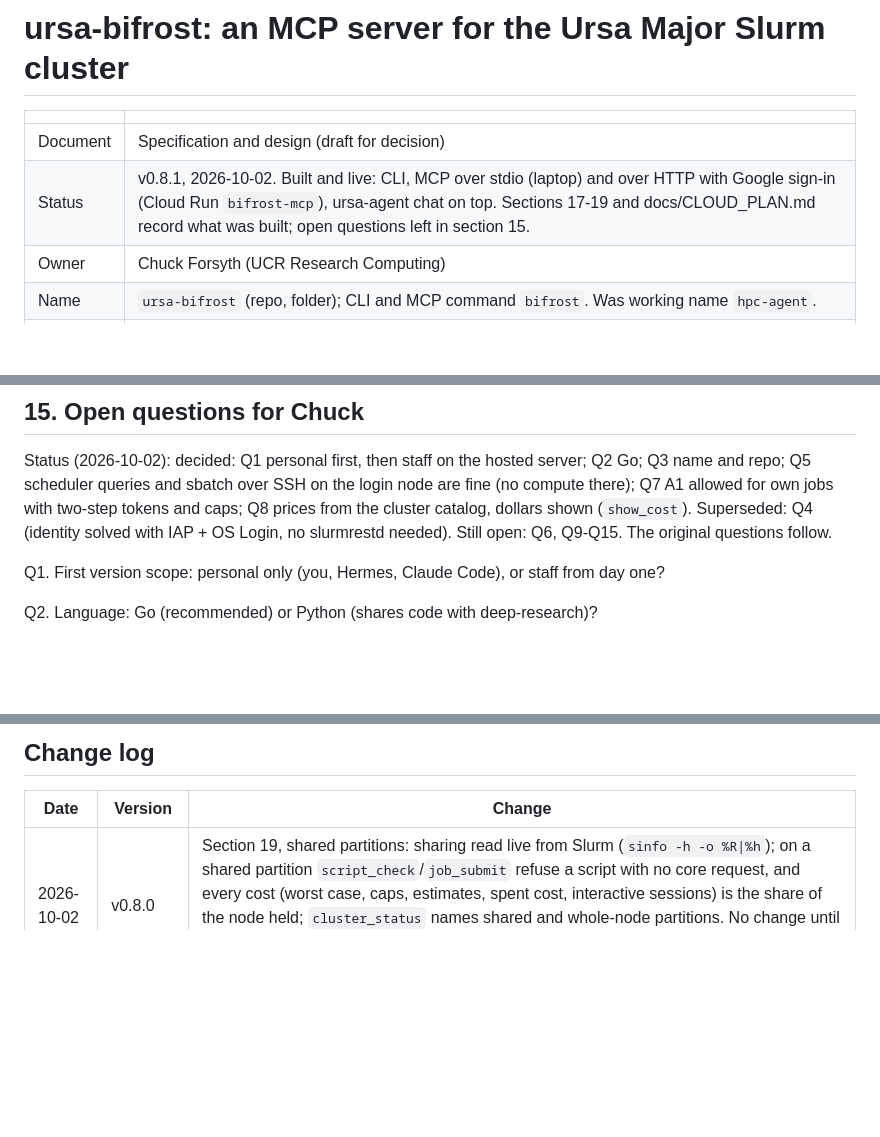
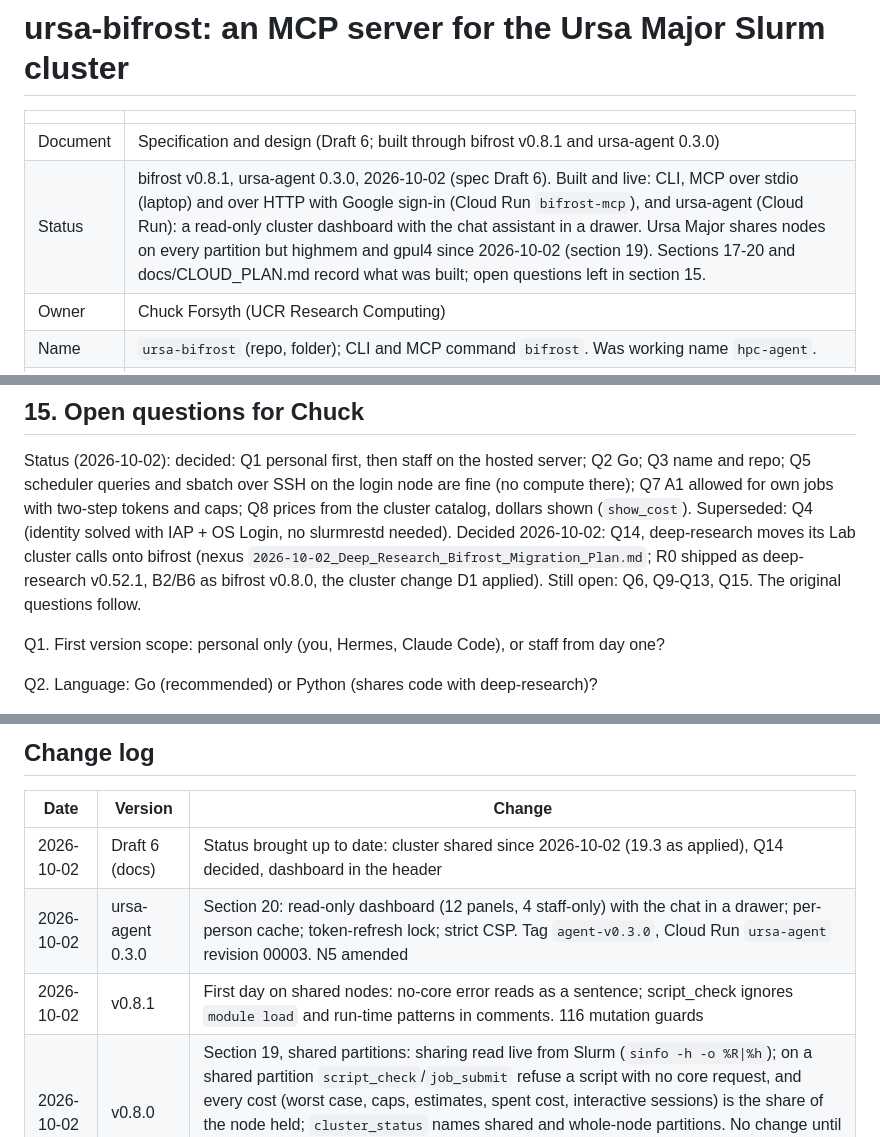
Before and after one commit to UCR-Research-Computing/ursa-bifrost, a Markdown page: docs/SPEC.md, 3 parts joined by grey strips. Drawn GitHub-style; blank space fills up the shorter version.

```diff
--- a/docs/SPEC.md
+++ b/docs/SPEC.md
@@ -2,8 +2,8 @@
 
 | | |
 |---|---|
-| Document | Specification and design (draft for decision) |
-| Status | v0.8.1, 2026-10-02. Built and live: CLI, MCP over stdio (laptop) and over HTTP with Google sign-in (Cloud Run `bifrost-mcp`), ursa-agent chat on top. Sections 17-19 and docs/CLOUD_PLAN.md record what was built; open questions left in section 15. |
+| Document | Specification and design (Draft 6; built through bifrost v0.8.1 and ursa-agent 0.3.0) |
+| Status | bifrost v0.8.1, ursa-agent 0.3.0, 2026-10-02 (spec Draft 6). Built and live: CLI, MCP over stdio (laptop) and over HTTP with Google sign-in (Cloud Run `bifrost-mcp`), and ursa-agent (Cloud Run): a read-only cluster dashboard with the chat assistant in a drawer. Ursa Major shares nodes on every partition but highmem and gpul4 since 2026-10-02 (section 19). Sections 17-20 and docs/CLOUD_PLAN.md record what was built; open questions left in section 15. |
 | Owner | Chuck Forsyth (UCR Research Computing) |
 | Name | `ursa-bifrost` (repo, folder); CLI and MCP command `bifrost`. Was working name `hpc-agent`. |
 | Related | deep-research Lab (SPEC section 20), HPC Cluster and CephRDS Storage Architecture (2026-09-16) |
@@ -494,7 +496,10 @@ Status (2026-10-02): decided: Q1 personal first, then staff on the hosted server
 Q3 name and repo; Q5 scheduler queries and sbatch over SSH on the login node are fine (no
 compute there); Q7 A1 allowed for own jobs with two-step tokens and caps; Q8 prices from the
 cluster catalog, dollars shown (`show_cost`). Superseded: Q4 (identity solved with IAP +
-OS Login, no slurmrestd needed). Still open: Q6, Q9-Q15. The original questions follow.
+OS Login, no slurmrestd needed). Decided 2026-10-02: Q14, deep-research moves its Lab cluster
+calls onto bifrost (nexus `2026-10-02_Deep_Research_Bifrost_Migration_Plan.md`; R0 shipped as
+deep-research v0.52.1, B2/B6 as bifrost v0.8.0, the cluster change D1 applied). Still open:
+Q6, Q9-Q13, Q15. The original questions follow.
 
 Q1. First version scope: personal only (you, Hermes, Claude Code), or staff from day one?
 
@@ -867,6 +887,9 @@ with a question about that panel (e.g. "Why did job 315 fail?").
 
 | Date | Version | Change |
 |---|---|---|
+| 2026-10-02 | Draft 6 (docs) | Status brought up to date: cluster shared since 2026-10-02 (19.3 as applied), Q14 decided, dashboard in the header |
+| 2026-10-02 | ursa-agent 0.3.0 | Section 20: read-only dashboard (12 panels, 4 staff-only) with the chat in a drawer; per-person cache; token-refresh lock; strict CSP. Tag `agent-v0.3.0`, Cloud Run `ursa-agent` revision 00003. N5 amended |
+| 2026-10-02 | v0.8.1 | First day on shared nodes: no-core error reads as a sentence; script_check ignores `module load` and run-time patterns in comments. 116 mutation guards |
 | 2026-10-02 | v0.8.0 | Section 19, shared partitions: sharing read live from Slurm (`sinfo -h -o %R\|%h`); on a shared partition `script_check`/`job_submit` refuse a script with no core request, and every cost (worst case, caps, estimates, spent cost, interactive sessions) is the share of the node held; `cluster_status` names shared and whole-node partitions. No change until the cluster's partitions are shared. 18 new mutation guards (113); jobs_list cap guard now tested. Spec fixes: `my_usage` groups by partition, state or user (not job name) |
 | 2026-10-02 | Draft 5 (docs) | Spec brought in line with v0.7.2: header, tool catalog from the live `tools/list` (36 tools), resources, diagnosis rules as built, configuration, identity (IAP + OS Login, not slurmrestd), integration, testing, phases C1-C6, decided questions marked |
 | 2026-10-02 | v0.7.2 | Fixes from the 2026-10-01 tool sweep: `module_show` loads the package's MPI first (hierarchical Lmod; hdf5/fftw failed with "bash exited 1: no error text") and reports a real "not found"; `ticket_draft` calls a COMPLETED, exit-0 job a success instead of "could not match the failure" (job 307); `jobs_list` defaults to 50 rows (200-row default answers were ~70 KB). Six new mutation guards |
```
Also changed, not shown: other parts of docs/SPEC.md (+26 -9 lines).
